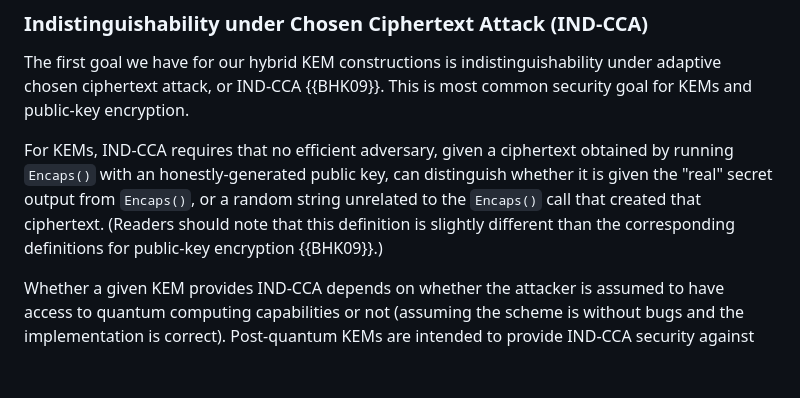
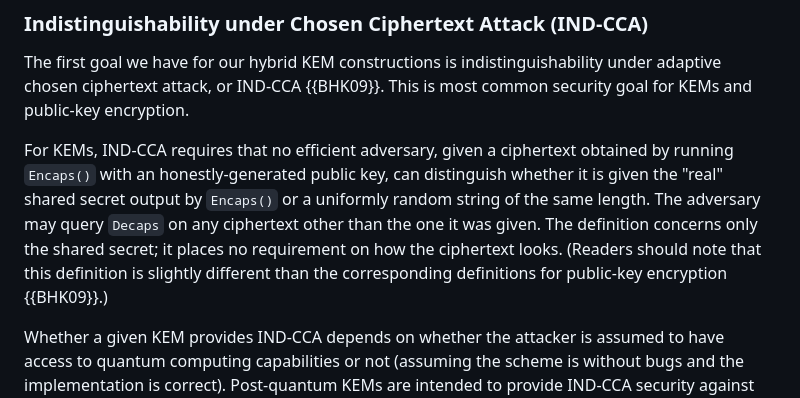
Before and after one commit to cfrg/draft-irtf-cfrg-hybrid-kems, a Markdown page: draft-irtf-cfrg-hybrid-kems.md, the part around the change. GitHub-like rendering; blank space fills up the shorter version.

Commit message:
Clarify the IND-CCA definition
State the decapsulation oracle, compare the shared secret to a uniform
string of the same length, and say the definition says nothing about
ciphertexts.

```diff
--- a/draft-irtf-cfrg-hybrid-kems.md
+++ b/draft-irtf-cfrg-hybrid-kems.md
@@ -913,10 +913,13 @@ encryption.
 
 For KEMs, IND-CCA requires that no efficient adversary, given a ciphertext
 obtained by running `Encaps()` with an honestly-generated public key, can
-distinguish whether it is given the "real" secret output from `Encaps()`, or
-a random string unrelated to the `Encaps()` call that created that
-ciphertext. (Readers should note that this definition is slightly different
-than the corresponding definitions for public-key encryption {{BHK09}}.)
+distinguish whether it is given the "real" shared secret output by `Encaps()`
+or a uniformly random string of the same length.  The adversary may query
+`Decaps` on any ciphertext other than the one it was given.  The definition
+concerns only the shared secret; it places no requirement on how the
+ciphertext looks.  (Readers should note that this definition is slightly
+different than the corresponding definitions for public-key encryption
+{{BHK09}}.)
 
 Whether a given KEM provides IND-CCA depends on whether the attacker is
 assumed to have access to quantum computing capabilities or not (assuming the
```
